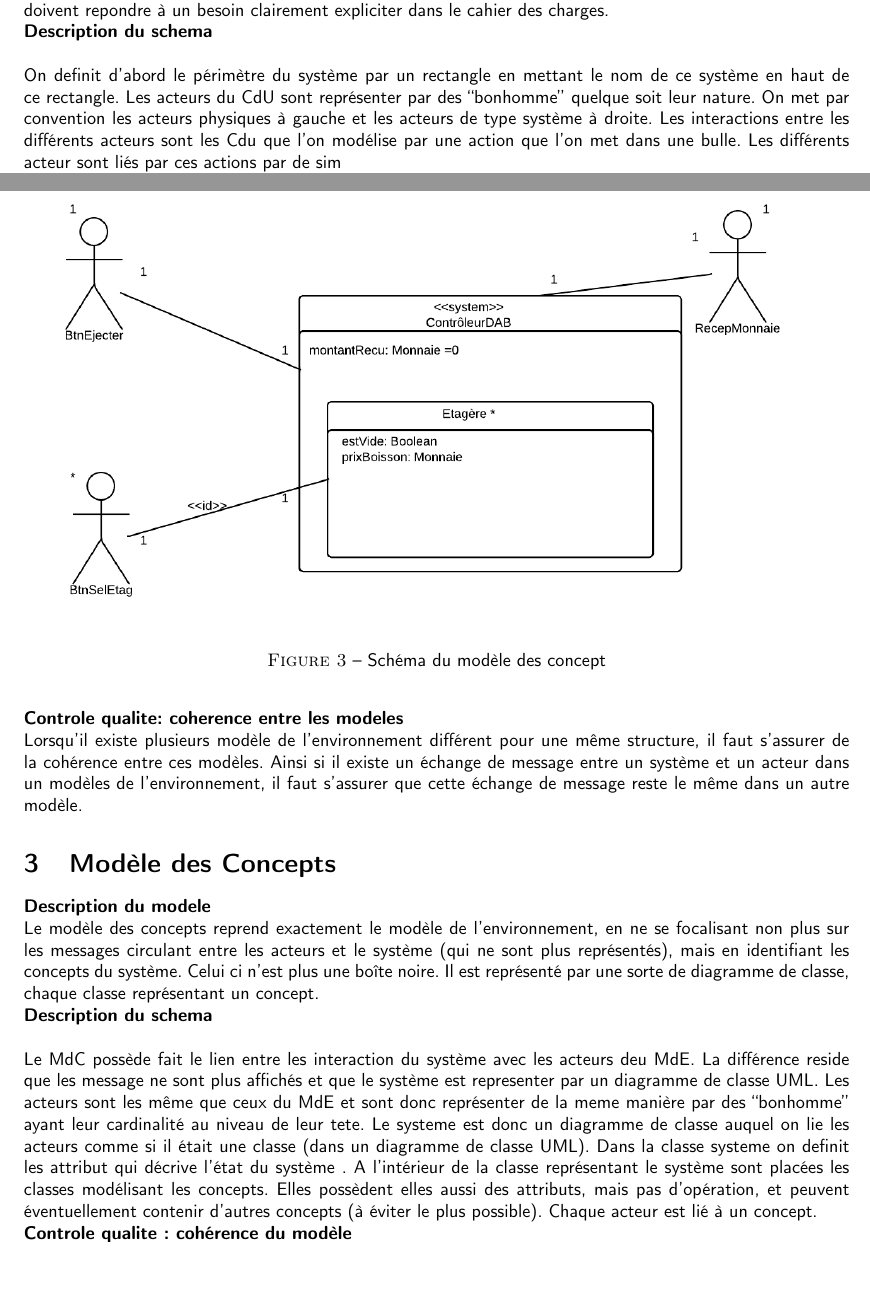
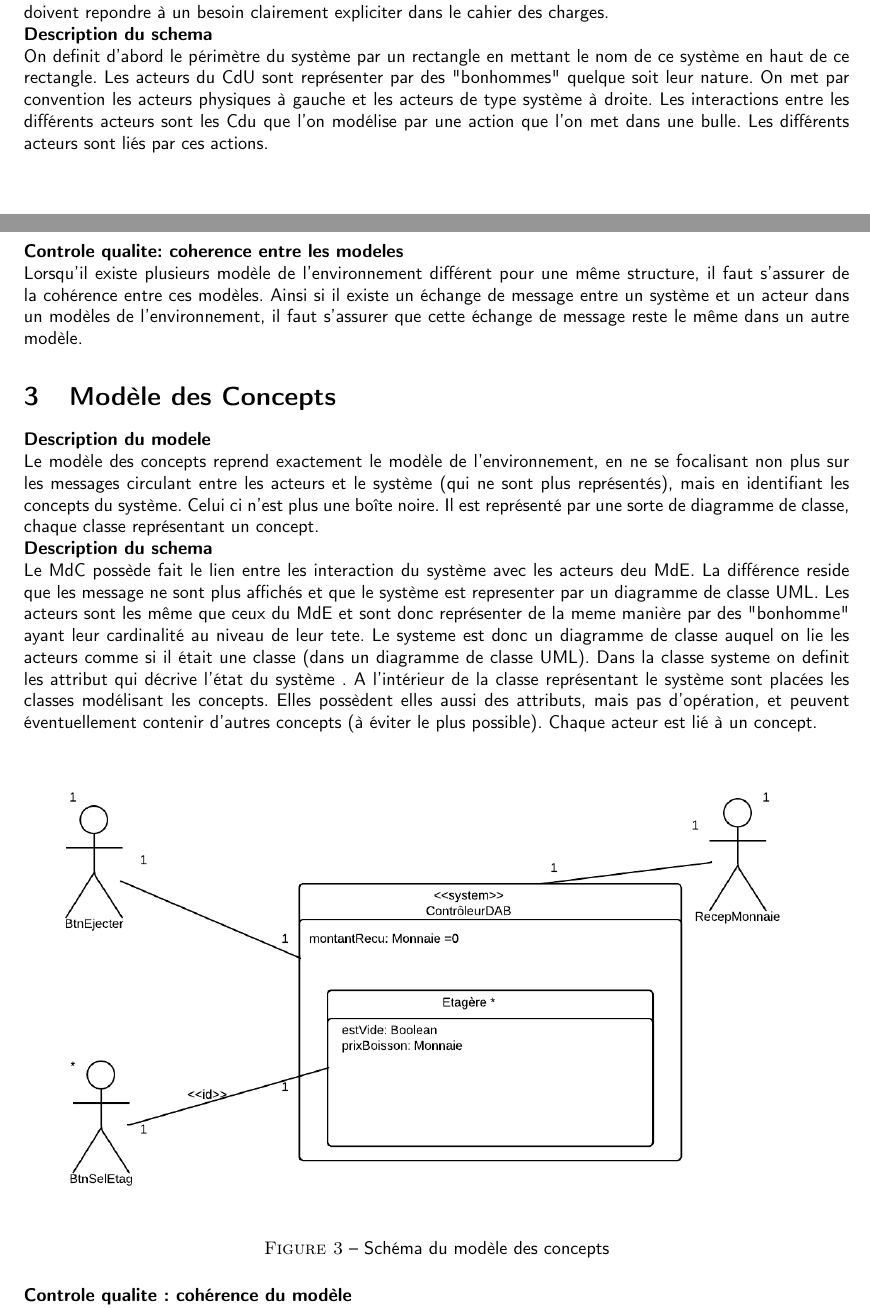
Before and after one commit to k-team/ql, a LaTeX document (Qualite/qualite.tex, which reads Qualite/partials/CdU.tex, Qualite/partials/MdC.tex, Qualite/partials/MdP.tex): two parts of pages 3 and 5 of 6, joined at a grey line, cut so that both start at the same text, the shorter picture padded with empty space. Compiled offline with pdfLaTeX.

Commit message:
Fix et rendu final

```diff
--- a/Qualite/partials/CdU.tex
+++ b/Qualite/partials/CdU.tex
@@ -9,10 +9,12 @@
 }
 
 \LQSchema{
-
-On definit d’abord le périmètre du système par un rectangle en mettant le nom de ce système en haut de ce rectangle.
-Les acteurs du CdU sont représenter par des “bonhomme” quelque soit leur nature. On met par convention les acteurs physiques à gauche et les acteurs de type système à droite.
-Les interactions entre les différents acteurs sont les Cdu que l’on modélise par une action  que l’on met dans une bulle. Les différents acteur sont liés par ces actions par de sim
-
+    On definit d'abord le périmètre du système par un rectangle en mettant le
+    nom de ce système en haut de ce rectangle.  Les acteurs du CdU sont
+    représenter par des "bonhommes" quelque soit leur nature. On met par
+    convention les acteurs physiques à gauche et les acteurs de type système à
+    droite. Les interactions entre les différents acteurs sont les Cdu que l'on
+    modélise par une action  que l'on met dans une bulle. Les différents
+    acteurs sont liés par ces actions.
 }
 
@@ -21,7 +23,6 @@ Les interactions entre les différents acteurs sont les Cdu que l’on modélise
    \includegraphics[width=\textwidth]{images/CdU.png}
    \caption{Schéma des cas d'utilisation}
 \end{figure}
-
 
 \LQModel{
     Chaque cas d'utilisation doit être structuré de façon à constituer une
--- a/Qualite/partials/MdC.tex
+++ b/Qualite/partials/MdC.tex
@@ -9,19 +9,25 @@
 }
 
 \LQSchema{
-
-Le MdC possède fait le lien entre les interaction du système avec les acteurs deu MdE. La différence reside que les message ne sont plus affichés et que le système est representer par un diagramme de classe UML. Les acteurs sont les même que ceux du MdE et sont donc représenter de la meme manière par des “bonhomme” ayant leur cardinalité  au niveau de leur tete. Le systeme est donc un diagramme de classe auquel on lie les acteurs comme si il était une classe (dans un diagramme de classe UML). Dans la classe systeme on definit les attribut qui décrive l’état du système . A l’intérieur de la classe représentant le système sont placées les classes modélisant les concepts. Elles possèdent elles aussi des attributs, mais pas d’opération,
-et peuvent éventuellement contenir d’autres concepts (à éviter le plus possible). Chaque acteur est lié à un concept.
-
-
+    Le MdC possède fait le lien entre les interaction du système avec les
+    acteurs deu MdE. La différence reside que les message ne sont plus affichés
+    et que le système est representer par un diagramme de classe UML. Les
+    acteurs sont les même que ceux du MdE et sont donc représenter de la meme
+    manière par des "bonhomme" ayant leur cardinalité  au niveau de leur tete.
+    Le systeme est donc un diagramme de classe auquel on lie les acteurs comme
+    si il était une classe (dans un diagramme de classe UML). Dans la classe
+    systeme on definit les attribut qui décrive l'état du système . A
+    l'intérieur de la classe représentant le système sont placées les classes
+    modélisant les concepts. Elles possèdent elles aussi des attributs, mais
+    pas d'opération, et peuvent éventuellement contenir d'autres concepts (à
+    éviter le plus possible). Chaque acteur est lié à un concept.
 }
 
-\begin{figure}
+\begin{figure}[H]
    \centering
-   \includegraphics[width=\textwidth]{images/MdC.png}
-   \caption{Schéma du modèle des concept}
+   \includegraphics[width=\textwidth]{images/MdC}
+   \caption{Schéma du modèle des concepts}
 \end{figure}
-
 
 \LQModel{
     Un MdC découle un MdE donc on a autant de MdC que de MdE. Ils utilisent les
--- a/Qualite/partials/MdP.tex
+++ b/Qualite/partials/MdP.tex
@@ -7,4 +7,3 @@
 }
 
 \LQSchema{
-Chaque état du système est représenté par un rectangle avec un choix de nom très précis et clair pour une bonne compréhension. Les transistions se font d’un état A à un état B et sont représentés par des fleches. Une transistions peut aussi se faire d’un état A vers un état A également. Une transistion n’est possible que si elle respecte une condition. Cette condition équivaut à une action du MdE.
```
Also changed, not shown: Qualite/partials/BonnesPratiques.tex (+0 -1 lines), Qualite/partials/MdE.tex (+15 -6 lines), Qualite/partials/Tracabilite.tex (+5 -4 lines), dist/cdu.pdf, dist/init.pdf (added), dist/mdc.pdf, dist/mde.pdf, dist/mdo.pdf, dist/mdp.pdf, dist/qualite.pdf (added), Qualite/partials/CdU.tex (2 more changed lines), Qualite/partials/MdP.tex (9 more changed lines), 1 other file.
